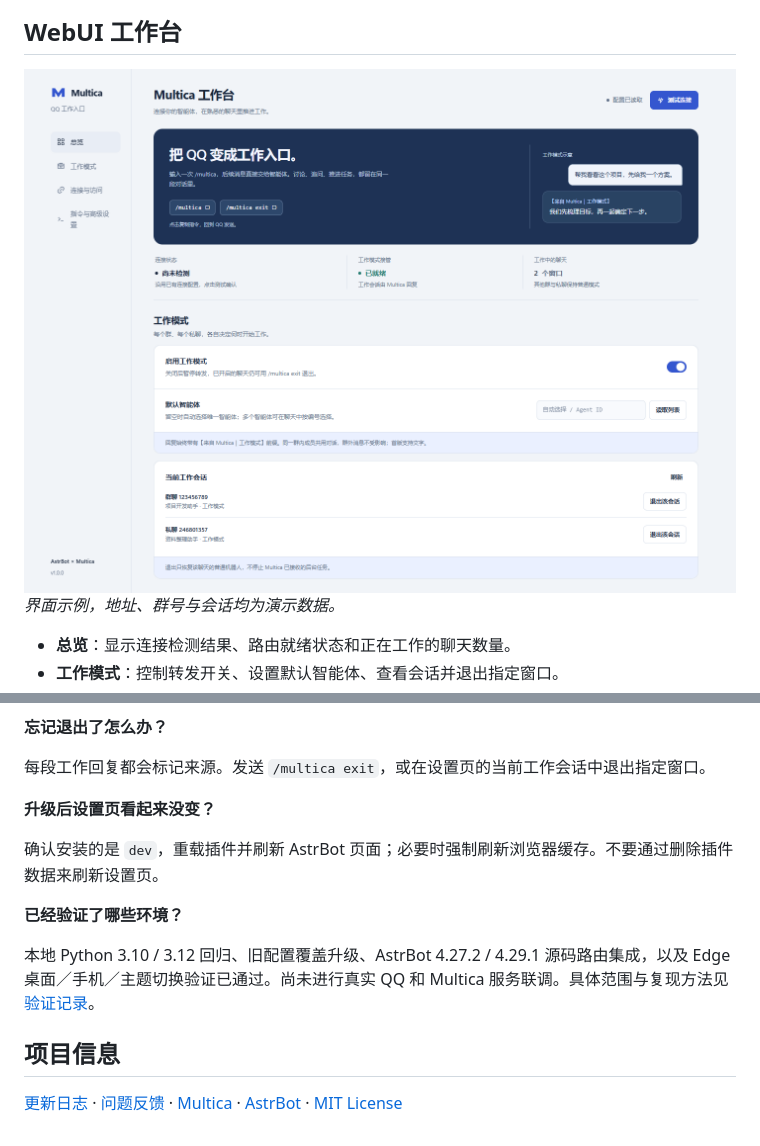
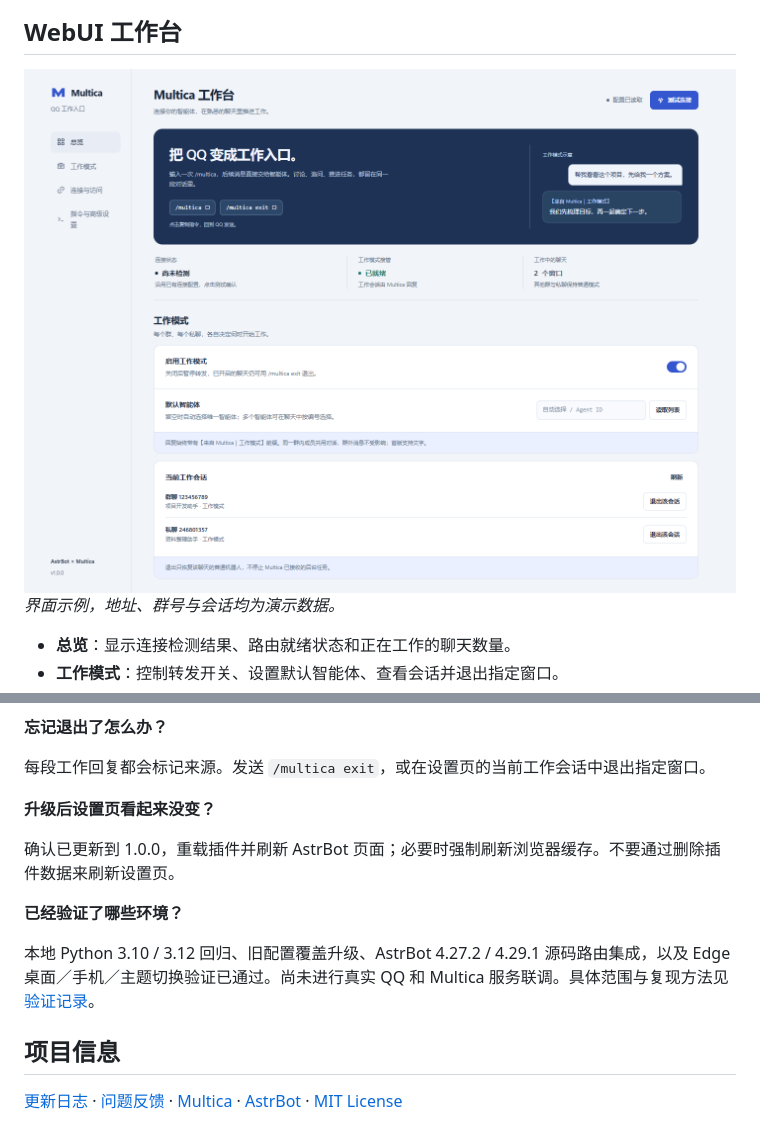
Before and after one commit to Eason4869/astrbot_plugin_multica_bridge, a Markdown page: README.md, 2 parts joined by grey strips. Rendered like a GitHub page.

```diff
--- a/README.md
+++ b/README.md
@@ -117,7 +117,7 @@ plugin_data/astrbot_plugin_multica_bridge/config.json
 
 ## WebUI 工作台
 
-<img src="https://raw.githubusercontent.com/Eason4869/astrbot_plugin_multica_bridge/dev/assets/workbench.png" width="1100" alt="Multica 工作台：连接状态、工作模式开关、智能体与当前工作会话" />
+<img src="https://raw.githubusercontent.com/Eason4869/astrbot_plugin_multica_bridge/v1.0.0/assets/workbench.png" width="1100" alt="Multica 工作台：连接状态、工作模式开关、智能体与当前工作会话" />
 
 *界面示例，地址、群号与会话均为演示数据。*
 
@@ -203,7 +203,7 @@ multica 切换到项目 前端重构
 
 **升级后设置页看起来没变？**
 
-确认安装的是 `dev`，重载插件并刷新 AstrBot 页面；必要时强制刷新浏览器缓存。不要通过删除插件数据来刷新设置页。
+确认已更新到 1.0.0，重载插件并刷新 AstrBot 页面；必要时强制刷新浏览器缓存。不要通过删除插件数据来刷新设置页。
 
 **已经验证了哪些环境？**
 
```
Also changed, not shown: other parts of README.md (+8 -8 lines), CHANGELOG.md (+2 -2 lines), docs/verification-1.0.0.md (+1 -1 lines).
